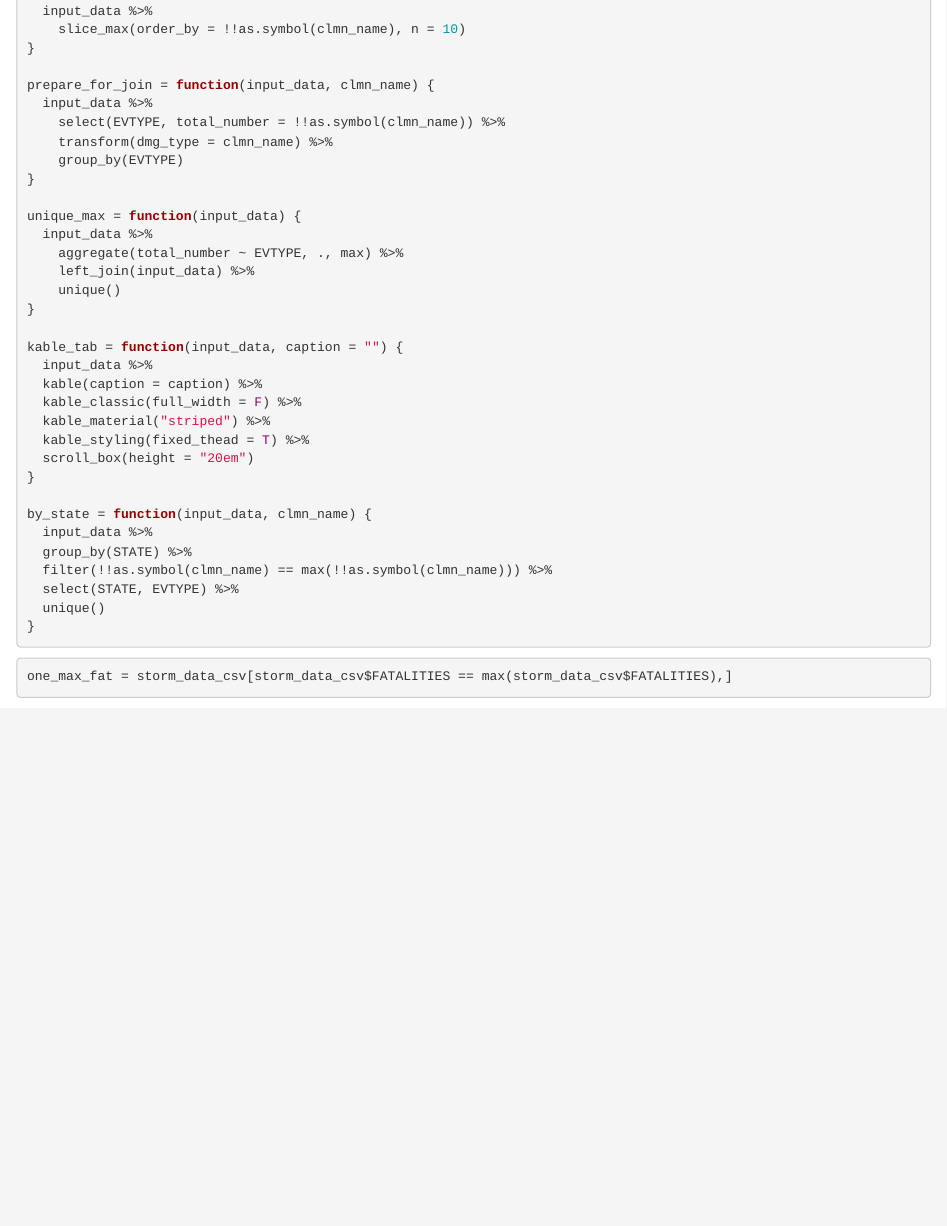
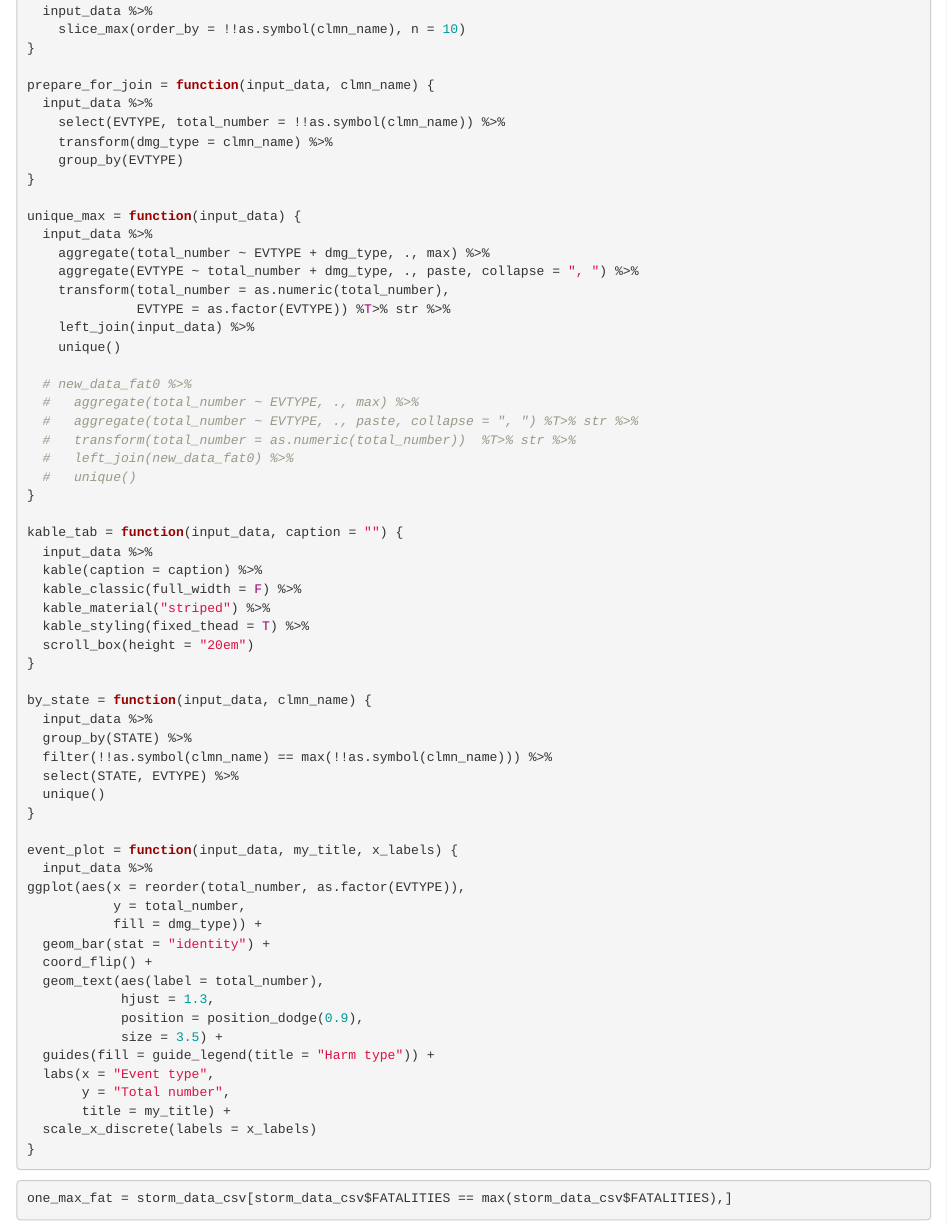
Before and after one commit to annaship/datasciencecoursera, an R Markdown document (climate_project/course_pr2_noaa_climate.Rmd): the page in a window 1100 px wide, from 1460 px down. Rendered offline with R 4.5, knitr and Pandoc, with nearby package versions; some code elsewhere in the file could not run offline; a font, style sheet, LaTeX package, included part or bibliography that could not be used is replaced or left out.

Commit message:
Update course_pr2_noaa_climate.Rmd
both plots are good

````diff
--- a/climate_project/course_pr2_noaa_climate.Rmd
+++ b/climate_project/course_pr2_noaa_climate.Rmd
@@ -64,9 +64,19 @@ prepare_for_join = function(input_data, clmn_name) {
 
 unique_max = function(input_data) {
   input_data %>%
-    aggregate(total_number ~ EVTYPE, ., max) %>%
+    aggregate(total_number ~ EVTYPE + dmg_type, ., max) %>%
+    aggregate(EVTYPE ~ total_number + dmg_type, ., paste, collapse = ", ") %>%
+    transform(total_number = as.numeric(total_number),
+              EVTYPE = as.factor(EVTYPE)) %T>% str %>%
     left_join(input_data) %>%
     unique()
+
+  # new_data_fat0 %>%
+  #   aggregate(total_number ~ EVTYPE, ., max) %>%
+  #   aggregate(total_number ~ EVTYPE, ., paste, collapse = ", ") %T>% str %>%
+  #   transform(total_number = as.numeric(total_number))  %T>% str %>%
+  #   left_join(new_data_fat0) %>%
+  #   unique()
 }
 
 kable_tab = function(input_data, caption = "") {
@@ -84,6 +94,24 @@ by_state = function(input_data, clmn_name) {
   filter(!!as.symbol(clmn_name) == max(!!as.symbol(clmn_name))) %>%
   select(STATE, EVTYPE) %>%
   unique()
+}
+
+event_plot = function(input_data, my_title, x_labels) {
+  input_data %>%
+ggplot(aes(x = reorder(total_number, as.factor(EVTYPE)),
+           y = total_number,
+           fill = dmg_type)) +
+  geom_bar(stat = "identity") +
+  coord_flip() +
+  geom_text(aes(label = total_number),
+            hjust = 1.3,
+            position = position_dodge(0.9),
+            size = 3.5) +
+  guides(fill = guide_legend(title = "Harm type")) +
+  labs(x = "Event type",
+       y = "Total number",
+       title = my_title) +
+  scale_x_discrete(labels = x_labels)
 }
 
 ```
````
Also changed, not shown: climate_project/course_pr2_noaa_climate.Rmd (29 more changed lines).
